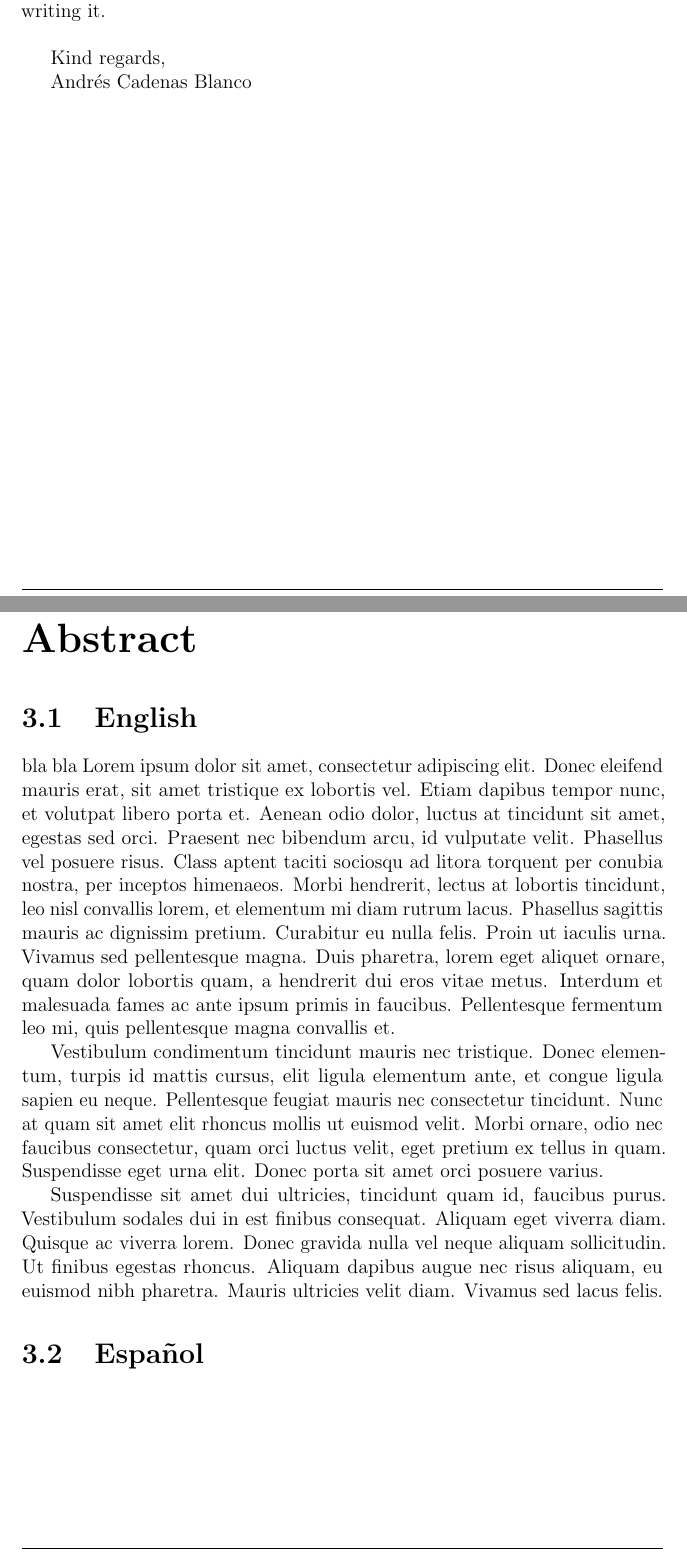
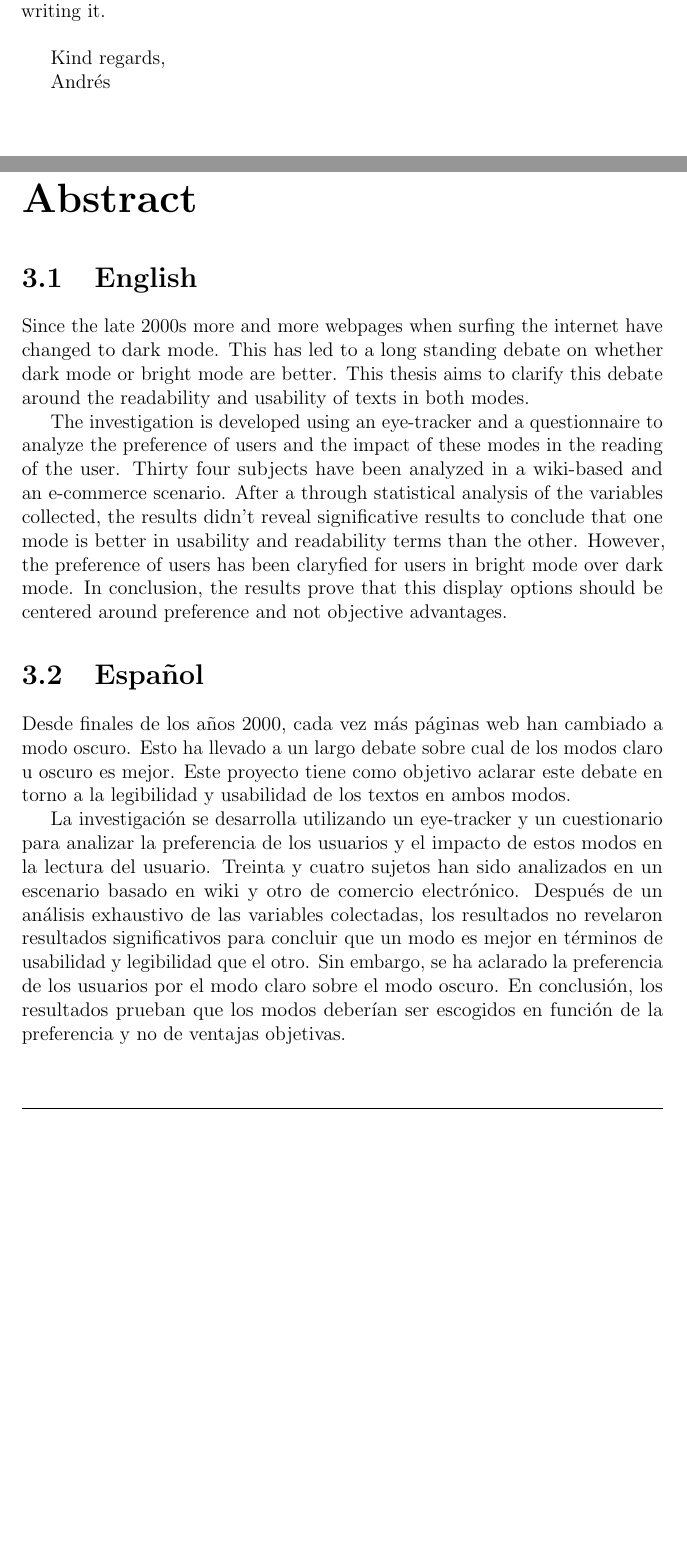
Before and after one commit to andrrsin/TFG, a LaTeX thesis (docs/main.tex, which reads docs/chapters/abstract.tex, docs/chapters/acknowledgments.tex): two parts of pages 2 and 4 of 92, joined at a grey line, cut so that both start at the same text, the shorter picture padded with empty space. Compiled offline with pdfLaTeX.

Commit message:
Small fixes

```diff
--- a/docs/chapters/abstract.tex
+++ b/docs/chapters/abstract.tex
@@ -1,9 +1,22 @@
 \chapter{Abstract}
 \label{chap:abstract}
 \section{English}
-bla bla Lorem ipsum dolor sit amet, consectetur adipiscing elit. Donec eleifend mauris erat, sit amet tristique ex lobortis vel. Etiam dapibus tempor nunc, et volutpat libero porta et. Aenean odio dolor, luctus at tincidunt sit amet, egestas sed orci. Praesent nec bibendum arcu, id vulputate velit. Phasellus vel posuere risus. Class aptent taciti sociosqu ad litora torquent per conubia nostra, per inceptos himenaeos. Morbi hendrerit, lectus at lobortis tincidunt, leo nisl convallis lorem, et elementum mi diam rutrum lacus. Phasellus sagittis mauris ac dignissim pretium. Curabitur eu nulla felis. Proin ut iaculis urna. Vivamus sed pellentesque magna. Duis pharetra, lorem eget aliquet ornare, quam dolor lobortis quam, a hendrerit dui eros vitae metus. Interdum et malesuada fames ac ante ipsum primis in faucibus. Pellentesque fermentum leo mi, quis pellentesque magna convallis et.
+Since the late 2000s more and more webpages when surfing the internet have changed to dark mode. This has led to a long
+standing debate on whether dark mode or bright mode are better. This thesis aims to clarify this debate
+around the readability and usability of texts in both modes.
 
-Vestibulum condimentum tincidunt mauris nec tristique. Donec elementum, turpis id mattis cursus, elit ligula elementum ante, et congue ligula sapien eu neque. Pellentesque feugiat mauris nec consectetur tincidunt. Nunc at quam sit amet elit rhoncus mollis ut euismod velit. Morbi ornare, odio nec faucibus consectetur, quam orci luctus velit, eget pretium ex tellus in quam. Suspendisse eget urna elit. Donec porta sit amet orci posuere varius.
+The investigation is developed using an eye-tracker and a questionnaire to analyze the preference of users and the
+impact of these modes in the reading of the user. Thirty four subjects have been analyzed in a wiki-based and an e-commerce scenario.
+After a through statistical analysis of the variables collected, the results didn't reveal significative results to conclude that one mode
+is better in usability and readability terms than the other. However, the preference of users has been claryfied for users in bright mode over dark mode.
+In conclusion, the results prove that this display options should be centered around preference and not objective advantages.
+\section{Español}
+Desde finales de los años 2000, cada vez más páginas web han cambiado a modo oscuro. Esto ha llevado a un largo debate sobre
+cual de los modos claro u oscuro es mejor. Este proyecto tiene como objetivo aclarar este debate en torno a la legibilidad y usabilidad
+de los textos en ambos modos.
 
-Suspendisse sit amet dui ultricies, tincidunt quam id, faucibus purus. Vestibulum sodales dui in est finibus consequat. Aliquam eget viverra diam. Quisque ac viverra lorem. Donec gravida nulla vel neque aliquam sollicitudin. Ut finibus egestas rhoncus. Aliquam dapibus augue nec risus aliquam, eu euismod nibh pharetra. Mauris ultricies velit diam. Vivamus sed lacus felis.
-\section{Español}
+La investigación se desarrolla utilizando un eye-tracker y un cuestionario para analizar la preferencia de los usuarios y el impacto de estos
+modos en la lectura del usuario. Treinta y cuatro sujetos han sido analizados en un escenario basado en wiki y otro de comercio electrónico.
+Después de un análisis exhaustivo de las variables colectadas, los resultados no revelaron resultados significativos para concluir que un
+modo es mejor en términos de usabilidad y legibilidad que el otro. Sin embargo, se ha aclarado la preferencia de los usuarios por el
+modo claro sobre el modo oscuro. En conclusión, los resultados prueban que los modos deberían ser escogidos en función de la preferencia y no de ventajas objetivas.
--- a/docs/chapters/acknowledgments.tex
+++ b/docs/chapters/acknowledgments.tex
@@ -16,4 +16,4 @@ I hope whoever reads this finds it useful and entertaining as I did while writin
 
 Kind regards,
 
-Andrés Cadenas Blanco
+Andrés
```
Also changed, not shown: docs/chapters/project_management.tex (+0 -1 lines), 1 other file.
